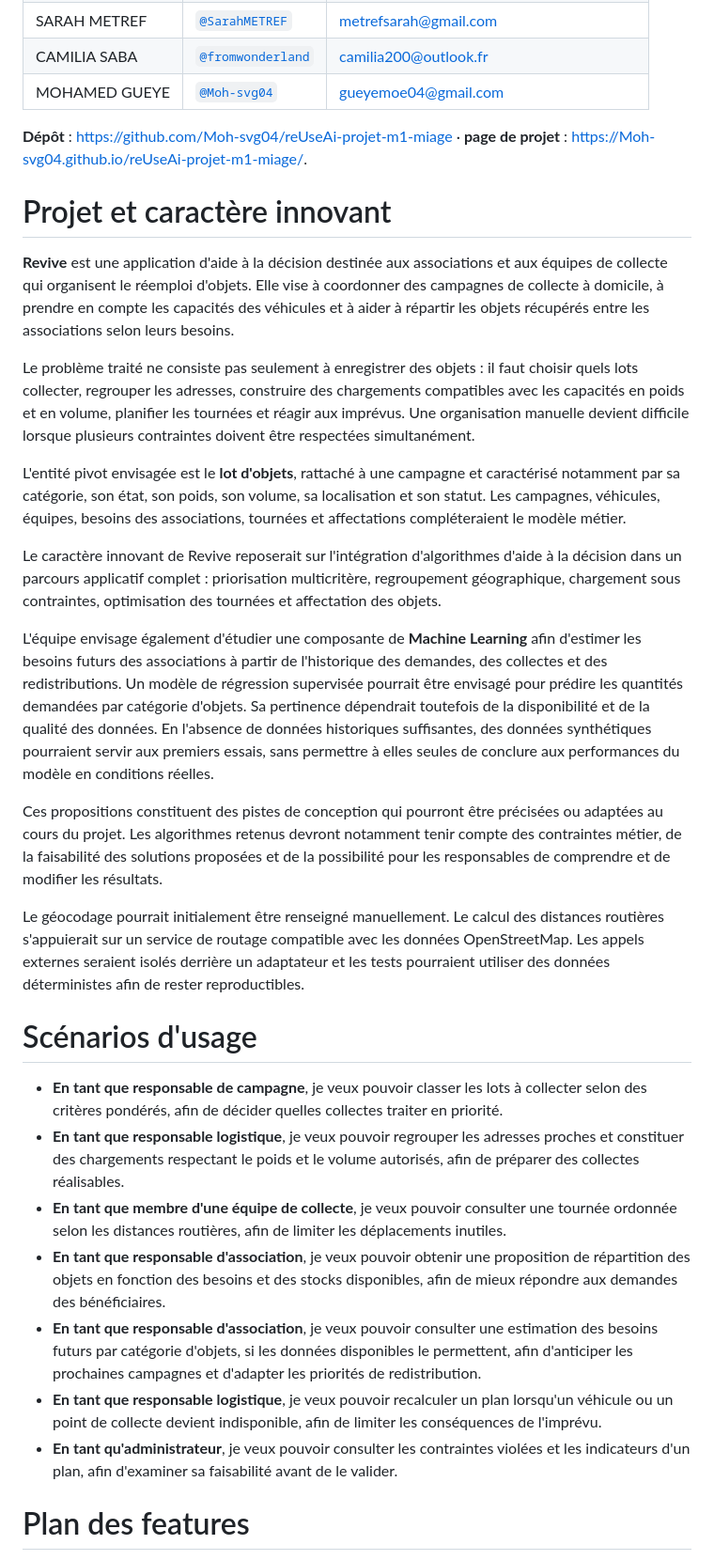
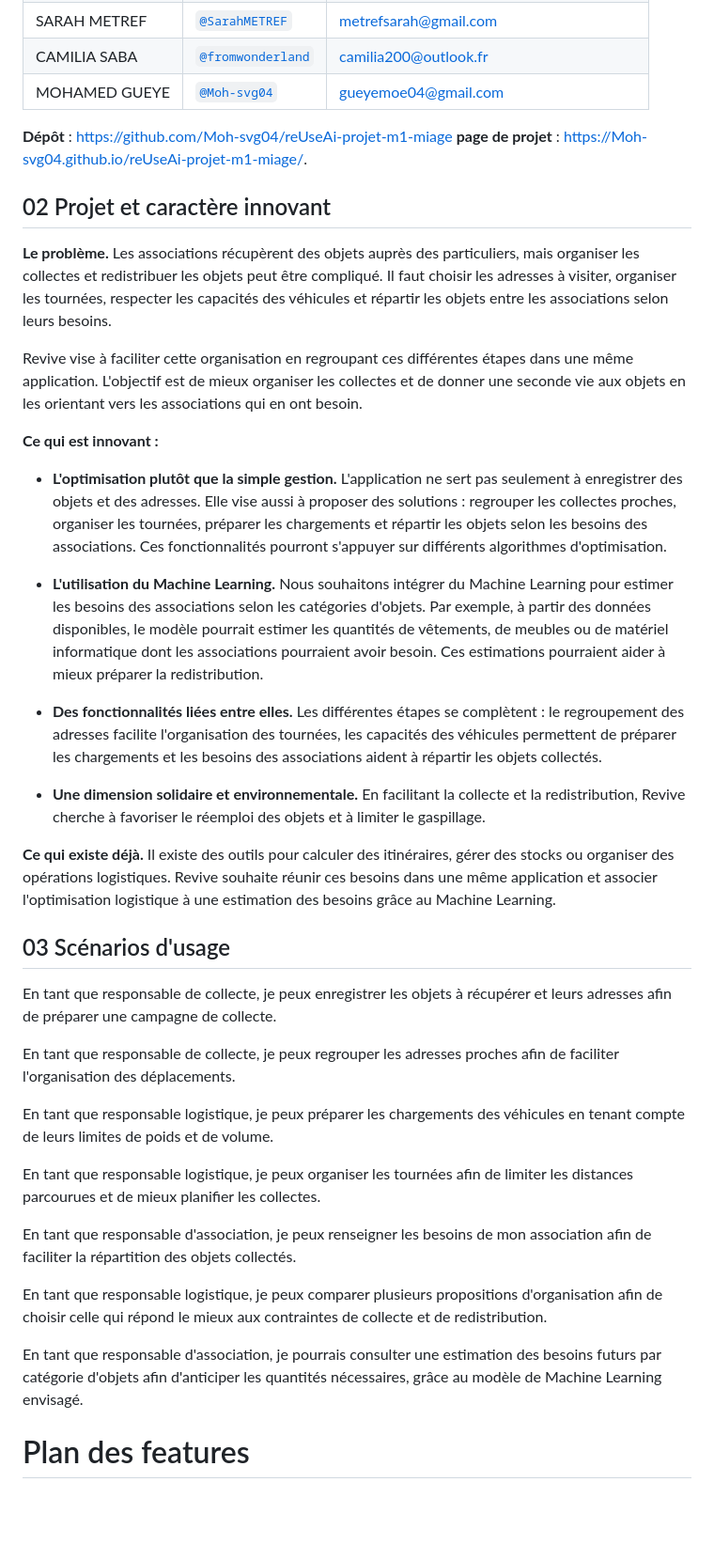
Before and after one commit to Moh-svg04/reUseAi-projet-m1-miage, a Markdown page: doc/dossier.md, the part around the change. Shown at 94% size. Rendered like a GitHub page; blank space fills up the shorter version.

Commit message:
Revise project details and usage scenarios in dossier
Updated project description and scenarios for Revive application, enhancing clarity on innovative features and use cases.

```diff
--- a/doc/dossier.md
+++ b/doc/dossier.md
@@ -22,34 +22,42 @@ date: 20 octobre 2026
 | CAMILIA SABA | [`@fromwonderland`](https://github.com/fromwonderland) | camilia200@outlook.fr |
 | MOHAMED GUEYE | [`@Moh-svg04`](https://github.com/Moh-svg04) | gueyemoe04@gmail.com |
 
- **Dépôt** : <https://github.com/Moh-svg04/reUseAi-projet-m1-miage> ·
+ **Dépôt** : <https://github.com/Moh-svg04/reUseAi-projet-m1-miage>
  **page de projet** : <https://Moh-svg04.github.io/reUseAi-projet-m1-miage/>.
 
-# Projet et caractère innovant
+## 02 Projet et caractère innovant
 
-**Revive** est une application d'aide à la décision destinée aux associations et aux équipes de collecte qui organisent le réemploi d'objets. Elle vise à coordonner des campagnes de collecte à domicile, à prendre en compte les capacités des véhicules et à aider à répartir les objets récupérés entre les associations selon leurs besoins.
+**Le problème.** Les associations récupèrent des objets auprès des particuliers, mais organiser les collectes et redistribuer les objets peut être compliqué. Il faut choisir les adresses à visiter, organiser les tournées, respecter les capacités des véhicules et répartir les objets entre les associations selon leurs besoins.
 
-Le problème traité ne consiste pas seulement à enregistrer des objets : il faut choisir quels lots collecter, regrouper les adresses, construire des chargements compatibles avec les capacités en poids et en volume, planifier les tournées et réagir aux imprévus. Une organisation manuelle devient difficile lorsque plusieurs contraintes doivent être respectées simultanément.
+Revive vise à faciliter cette organisation en regroupant ces différentes étapes dans une même application. L'objectif est de mieux organiser les collectes et de donner une seconde vie aux objets en les orientant vers les associations qui en ont besoin.
 
-L'entité pivot envisagée est le **lot d'objets**, rattaché à une campagne et caractérisé notamment par sa catégorie, son état, son poids, son volume, sa localisation et son statut. Les campagnes, véhicules, équipes, besoins des associations, tournées et affectations compléteraient le modèle métier.
+**Ce qui est innovant :**
 
-Le caractère innovant de Revive reposerait sur l'intégration d'algorithmes d'aide à la décision dans un parcours applicatif complet : priorisation multicritère, regroupement géographique, chargement sous contraintes, optimisation des tournées et affectation des objets.
+- **L'optimisation plutôt que la simple gestion.** L'application ne sert pas seulement à enregistrer des objets et des adresses. Elle vise aussi à proposer des solutions : regrouper les collectes proches, organiser les tournées, préparer les chargements et répartir les objets selon les besoins des associations. Ces fonctionnalités pourront s'appuyer sur différents algorithmes d'optimisation.
 
-L'équipe envisage également d'étudier une composante de **Machine Learning** afin d'estimer les besoins futurs des associations à partir de l'historique des demandes, des collectes et des redistributions. Un modèle de régression supervisée pourrait être envisagé pour prédire les quantités demandées par catégorie d'objets. Sa pertinence dépendrait toutefois de la disponibilité et de la qualité des données. En l'absence de données historiques suffisantes, des données synthétiques pourraient servir aux premiers essais, sans permettre à elles seules de conclure aux performances du modèle en conditions réelles.
+- **L'utilisation du Machine Learning.** Nous souhaitons intégrer du Machine Learning pour estimer les besoins des associations selon les catégories d'objets. Par exemple, à partir des données disponibles, le modèle pourrait estimer les quantités de vêtements, de meubles ou de matériel informatique dont les associations pourraient avoir besoin. Ces estimations pourraient aider à mieux préparer la redistribution.
 
-Ces propositions constituent des pistes de conception qui pourront être précisées ou adaptées au cours du projet. Les algorithmes retenus devront notamment tenir compte des contraintes métier, de la faisabilité des solutions proposées et de la possibilité pour les responsables de comprendre et de modifier les résultats.
+- **Des fonctionnalités liées entre elles.** Les différentes étapes se complètent : le regroupement des adresses facilite l'organisation des tournées, les capacités des véhicules permettent de préparer les chargements et les besoins des associations aident à répartir les objets collectés.
 
-Le géocodage pourrait initialement être renseigné manuellement. Le calcul des distances routières s'appuierait sur un service de routage compatible avec les données OpenStreetMap. Les appels externes seraient isolés derrière un adaptateur et les tests pourraient utiliser des données déterministes afin de rester reproductibles.
+- **Une dimension solidaire et environnementale.** En facilitant la collecte et la redistribution, Revive cherche à favoriser le réemploi des objets et à limiter le gaspillage.
 
-# Scénarios d'usage
+**Ce qui existe déjà.** Il existe des outils pour calculer des itinéraires, gérer des stocks ou organiser des opérations logistiques. Revive souhaite réunir ces besoins dans une même application et associer l'optimisation logistique à une estimation des besoins grâce au Machine Learning.
 
-- **En tant que responsable de campagne**, je veux pouvoir classer les lots à collecter selon des critères pondérés, afin de décider quelles collectes traiter en priorité.
-- **En tant que responsable logistique**, je veux pouvoir regrouper les adresses proches et constituer des chargements respectant le poids et le volume autorisés, afin de préparer des collectes réalisables.
-- **En tant que membre d'une équipe de collecte**, je veux pouvoir consulter une tournée ordonnée selon les distances routières, afin de limiter les déplacements inutiles.
-- **En tant que responsable d'association**, je veux pouvoir obtenir une proposition de répartition des objets en fonction des besoins et des stocks disponibles, afin de mieux répondre aux demandes des bénéficiaires.
-- **En tant que responsable d'association**, je veux pouvoir consulter une estimation des besoins futurs par catégorie d'objets, si les données disponibles le permettent, afin d'anticiper les prochaines campagnes et d'adapter les priorités de redistribution.
-- **En tant que responsable logistique**, je veux pouvoir recalculer un plan lorsqu'un véhicule ou un point de collecte devient indisponible, afin de limiter les conséquences de l'imprévu.
-- **En tant qu'administrateur**, je veux pouvoir consulter les contraintes violées et les indicateurs d'un plan, afin d'examiner sa faisabilité avant de le valider.
+## 03 Scénarios d'usage
+
+En tant que responsable de collecte, je peux enregistrer les objets à récupérer et leurs adresses afin de préparer une campagne de collecte.
+
+En tant que responsable de collecte, je peux regrouper les adresses proches afin de faciliter l'organisation des déplacements.
+
+En tant que responsable logistique, je peux préparer les chargements des véhicules en tenant compte de leurs limites de poids et de volume.
+
+En tant que responsable logistique, je peux organiser les tournées afin de limiter les distances parcourues et de mieux planifier les collectes.
+
+En tant que responsable d'association, je peux renseigner les besoins de mon association afin de faciliter la répartition des objets collectés.
+
+En tant que responsable logistique, je peux comparer plusieurs propositions d'organisation afin de choisir celle qui répond le mieux aux contraintes de collecte et de redistribution.
+
+En tant que responsable d'association, je pourrais consulter une estimation des besoins futurs par catégorie d'objets afin d'anticiper les quantités nécessaires, grâce au modèle de Machine Learning envisagé.
 
 # Plan des features
 
```
